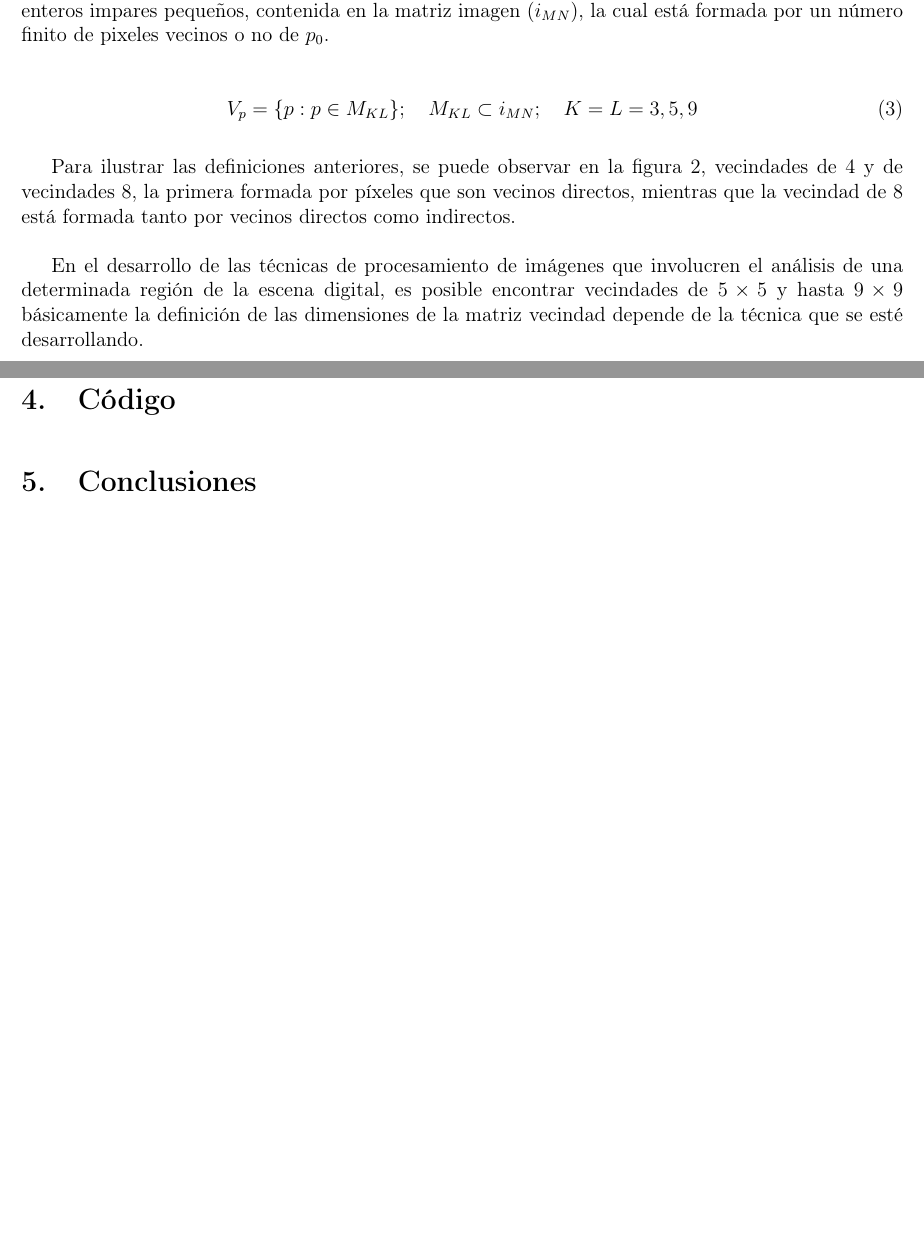
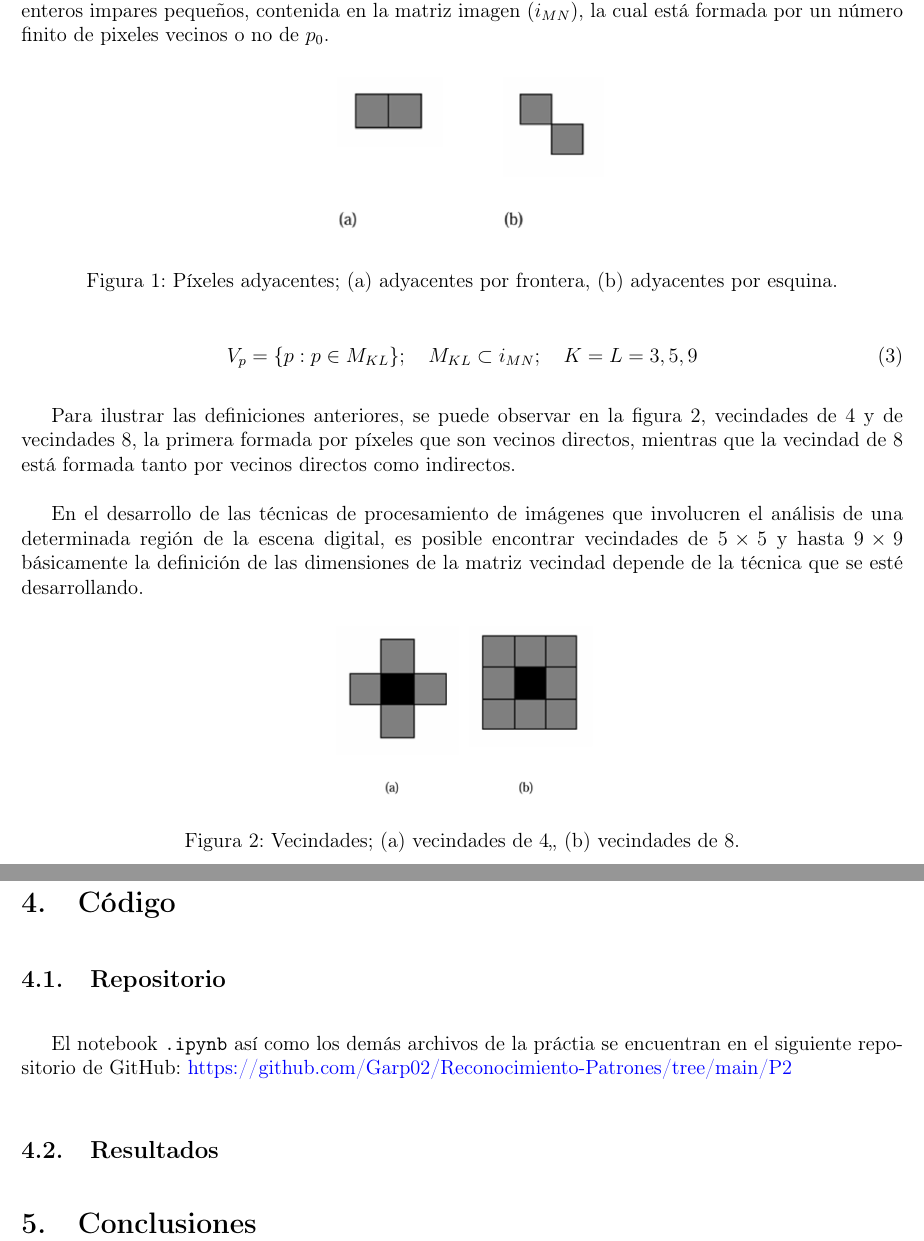
Before and after one commit to Garp02/Reconocimiento-Patrones, a LaTeX document (P2/Reporte/Practica2.tex, which reads P2/Reporte/Codigo.tex, P2/Reporte/Introduccion.tex): two parts of pages 3 and 5 of 6 before the commit and two parts of pages 3 and 6 of 7 after it, joined at a grey line, cut so that both start at the same text, the shorter picture padded with empty space. Compiled offline with pdfLaTeX.

Commit message:
Se agregó el enlace al repositorio en GitHub y las imágenes de la Introducción.

```diff
--- a/P2/Reporte/Codigo.tex
+++ b/P2/Reporte/Codigo.tex
@@ -0,0 +1,7 @@
+\subsection{Repositorio}
+
+El notebook  \texttt{.ipynb} así como los demás archivos de la práctia se
+encuentran en el siguiente repositorio de GitHub:
+\hyperlink{P2}{\textcolor{blue}{https://github.com/Garp02/Reconocimiento-Patrones/tree/main/P2}}
+
+\subsection{Resultados}
--- a/P2/Reporte/Introduccion.tex
+++ b/P2/Reporte/Introduccion.tex
@@ -48,6 +48,12 @@ de tamaño $K \times L$ con $K$ y $L$ enteros impares pequeños, contenida en la
 matriz imagen $(i_{MN})$, la cual está formada por un número finito de pixeles
 vecinos o no de $p_{0}$.
 
+\begin{figure}[ht]
+    \centering
+    \includegraphics[width = 0.4\textwidth]{Img/fig1_p2.png}
+    \caption{Píxeles adyacentes; (a) adyacentes por frontera, (b) adyacentes por esquina.}
+\end{figure}
+
 \begin{equation}
     V_{p}=\{p:p \in M_{KL}\}; \quad M_{KL} \subset i_{MN}; \quad K=L=3,5,9
 \end{equation}
@@ -61,6 +67,12 @@ En el desarrollo de las técnicas de procesamiento de imágenes que involucren e
 análisis de una determinada región de la escena digital, es posible encontrar
 vecindades de $5 \times 5$ y hasta $9 \times 9$ básicamente la definición de las
 dimensiones de la matriz vecindad depende de la técnica que se esté desarrollando.
+
+\begin{figure}[ht]
+    \centering
+    \includegraphics[width = 0.3\textwidth]{Img/fig2_p2.png}
+    \caption{Vecindades; (a) vecindades de 4,, (b) vecindades de 8.}
+\end{figure}
 
 \subsection*{Principio del algoritmo LBP}
 El algortimo de patrones binarios locales (LBP por sus siglas en ingles Local
```
Also changed, not shown: P2/Reporte/Practica2.tex (+2 -0 lines), P2/Reporte/Img/MuniveRI_examen1.png (added), P2/Reporte/Img/fig1_p2.png (added), P2/Reporte/Img/fig2_p2.png (added), 7 other files.
